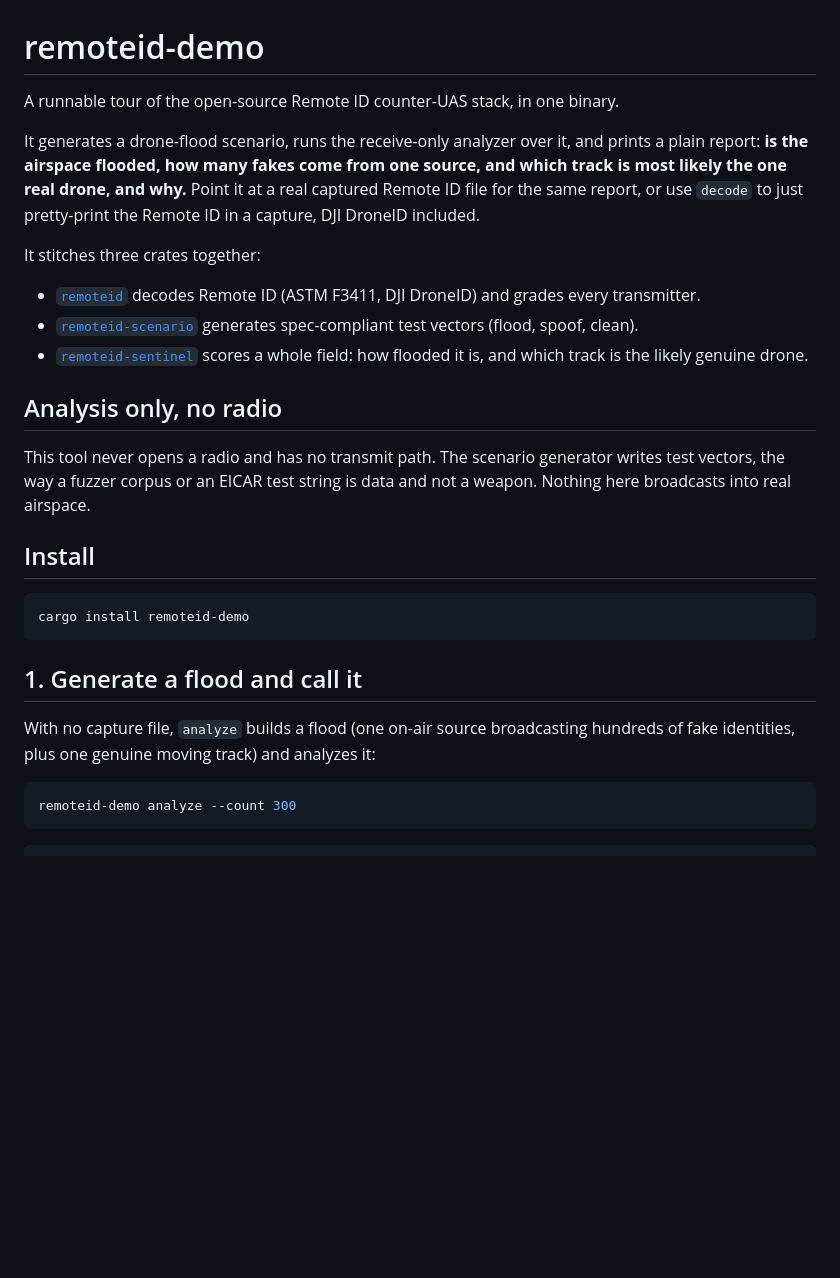
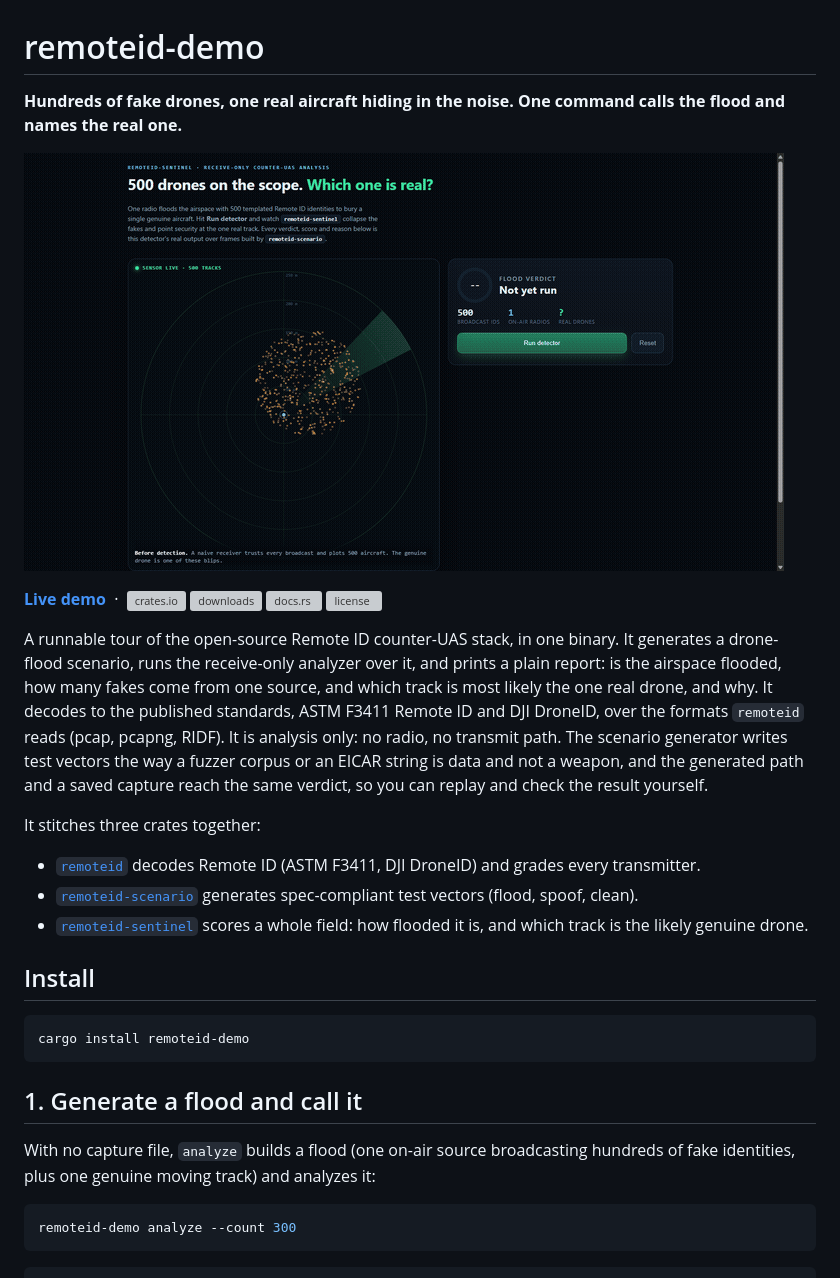
Before and after one commit to Mattbusel/remoteid-demo, a Markdown page: README.md, the part around one of its changes. Rendered like a GitHub page; pictures changed too: docs/demo.gif (added); blank space fills up the shorter version; grey boxes are pictures that could not be loaded.

Commit message:
readme: lead with the live demo

````diff
--- a/README.md
+++ b/README.md
@@ -1,27 +1,23 @@
 # remoteid-demo
 
-A runnable tour of the open-source Remote ID counter-UAS stack, in one binary.
+**Hundreds of fake drones, one real aircraft hiding in the noise. One command calls the flood and names the real one.**
 
-It generates a drone-flood scenario, runs the receive-only analyzer over it, and
-prints a plain report: **is the airspace flooded, how many fakes come from one
-source, and which track is most likely the one real drone, and why.** Point it at
-a real captured Remote ID file for the same report, or use `decode` to just
-pretty-print the Remote ID in a capture, DJI DroneID included.
+![remoteid-demo analyzing a drone-flood scenario and naming the one genuine track](docs/demo.gif)
+
+[**Live demo**](https://mattbusel.github.io/drone-demos/)
+&nbsp;·&nbsp;
+[![crates.io](https://img.shields.io/crates/v/remoteid-demo.svg)](https://crates.io/crates/remoteid-demo)
+[![downloads](https://img.shields.io/crates/d/remoteid-demo.svg)](https://crates.io/crates/remoteid-demo)
+[![docs.rs](https://img.shields.io/docsrs/remoteid-demo)](https://docs.rs/remoteid-demo)
+[![license](https://img.shields.io/crates/l/remoteid-demo.svg)](#license)
+
+A runnable tour of the open-source Remote ID counter-UAS stack, in one binary. It generates a drone-flood scenario, runs the receive-only analyzer over it, and prints a plain report: is the airspace flooded, how many fakes come from one source, and which track is most likely the one real drone, and why. It decodes to the published standards, ASTM F3411 Remote ID and DJI DroneID, over the formats `remoteid` reads (pcap, pcapng, RIDF). It is analysis only: no radio, no transmit path. The scenario generator writes test vectors the way a fuzzer corpus or an EICAR string is data and not a weapon, and the generated path and a saved capture reach the same verdict, so you can replay and check the result yourself.
 
 It stitches three crates together:
 
-- [`remoteid`](https://crates.io/crates/remoteid) decodes Remote ID (ASTM F3411,
-  DJI DroneID) and grades every transmitter.
-- [`remoteid-scenario`](https://crates.io/crates/remoteid-scenario) generates
-  spec-compliant test vectors (flood, spoof, clean).
-- [`remoteid-sentinel`](https://crates.io/crates/remoteid-sentinel) scores a whole
-  field: how flooded it is, and which track is the likely genuine drone.
-
-## Analysis only, no radio
-
-This tool never opens a radio and has no transmit path. The scenario generator
-writes test vectors, the way a fuzzer corpus or an EICAR test string is data and
-not a weapon. Nothing here broadcasts into real airspace.
+- [`remoteid`](https://crates.io/crates/remoteid) decodes Remote ID (ASTM F3411, DJI DroneID) and grades every transmitter.
+- [`remoteid-scenario`](https://crates.io/crates/remoteid-scenario) generates spec-compliant test vectors (flood, spoof, clean).
+- [`remoteid-sentinel`](https://crates.io/crates/remoteid-sentinel) scores a whole field: how flooded it is, and which track is the likely genuine drone.
 
 ## Install
 
@@ -31,8 +27,7 @@ cargo install remoteid-demo
 
 ## 1. Generate a flood and call it
 
-With no capture file, `analyze` builds a flood (one on-air source broadcasting
-hundreds of fake identities, plus one genuine moving track) and analyzes it:
+With no capture file, `analyze` builds a flood (one on-air source broadcasting hundreds of fake identities, plus one genuine moving track) and analyzes it:
 
 ```sh
 remoteid-demo analyze --count 300
````
Also changed, not shown: other parts of README.md (+10 -14 lines).
